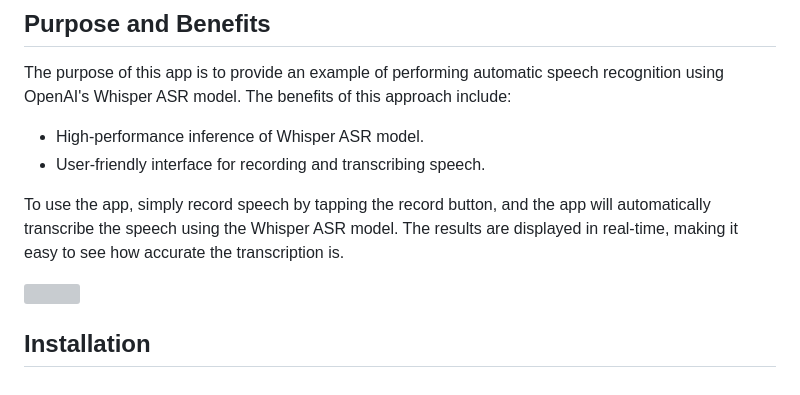
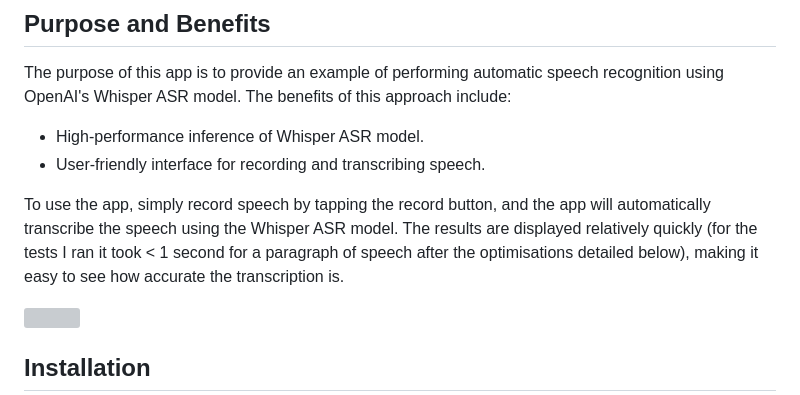
Before and after one commit to lyledean1/flutter_whisper.cpp, a Markdown page: README.md, the part around the change. Drawn GitHub-style; grey boxes are pictures that could not be loaded.

```diff
--- a/README.md
+++ b/README.md
@@ -8,7 +8,7 @@ The purpose of this app is to provide an example of performing automatic speech
 * High-performance inference of Whisper ASR model.
 * User-friendly interface for recording and transcribing speech.
 
-To use the app, simply record speech by tapping the record button, and the app will automatically transcribe the speech using the Whisper ASR model. The results are displayed in real-time, making it easy to see how accurate the transcription is.
+To use the app, simply record speech by tapping the record button, and the app will automatically transcribe the speech using the Whisper ASR model. The results are displayed relatively quickly (for the tests I ran it took < 1 second for a paragraph of speech after the optimisations detailed below), making it easy to see how accurate the transcription is.
 
 <img src="https://user-images.githubusercontent.com/20296911/229306858-56e52825-b16d-4b08-b810-75360bb65a2d.jpeg" width=150 height=216>
 
```
